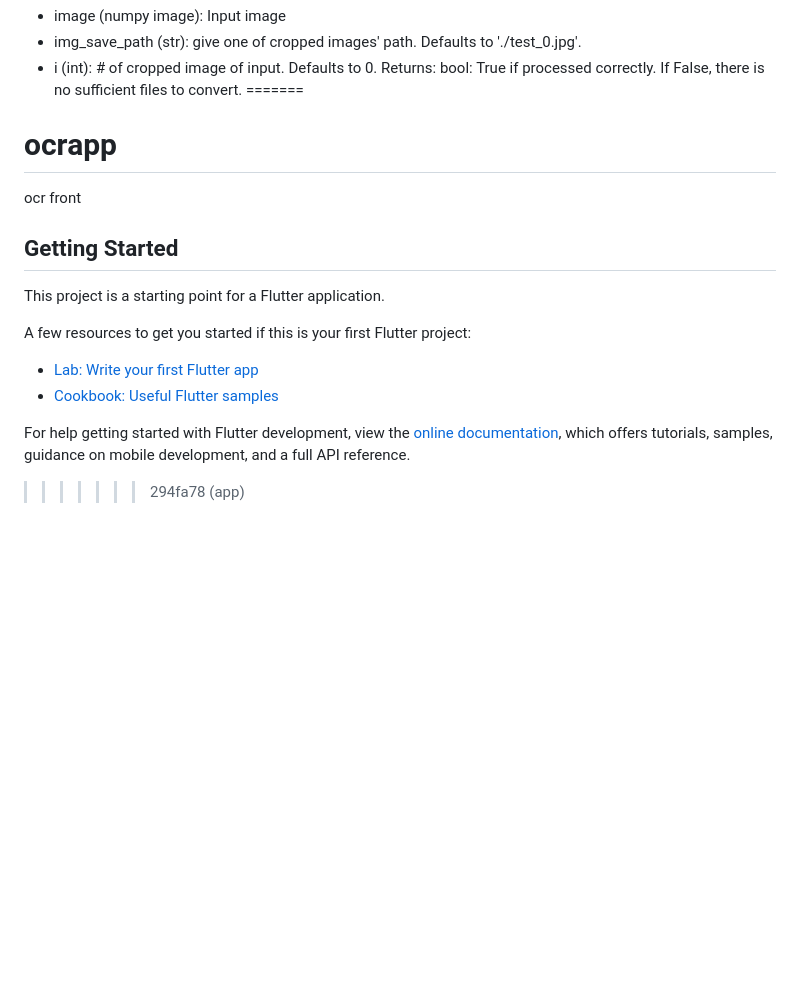
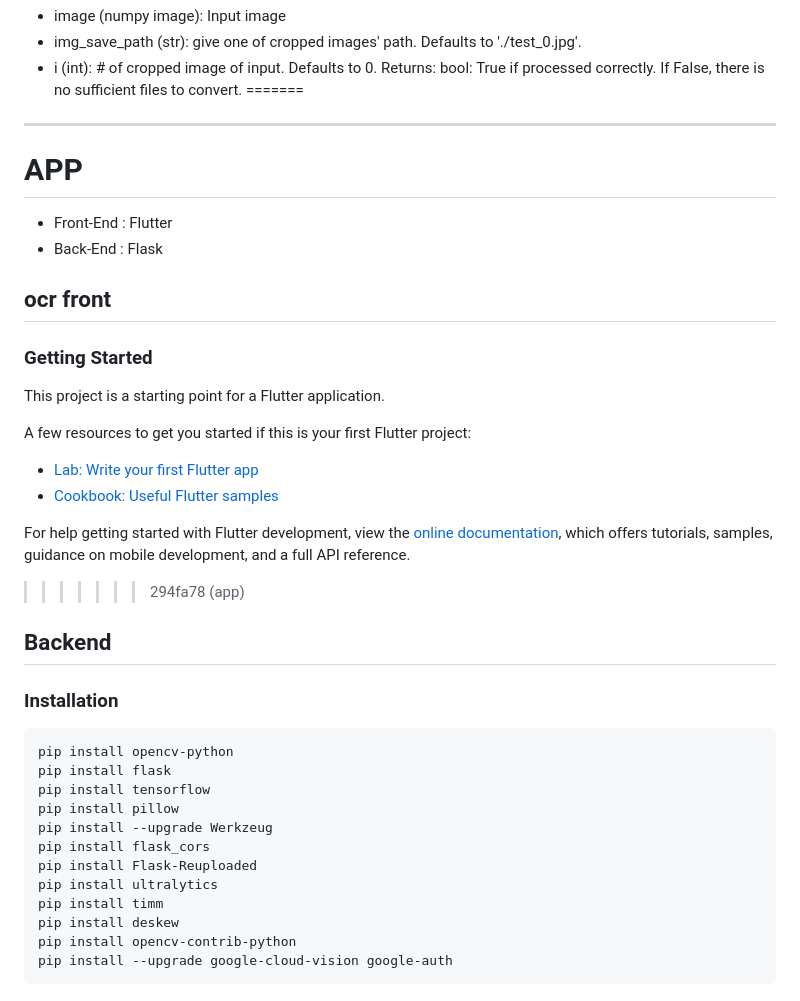
Before and after one commit to JinhoMo/OCR_Project, a Markdown page: README.md, the part around the change. GitHub-like rendering; blank space fills up the shorter version.

Commit message:
Update README.md_ Add backend

````diff
--- a/README.md
+++ b/README.md
@@ -86,11 +86,15 @@ Args:
 Returns:
     bool: True if processed correctly. If False, there is no sufficient files to convert.
 =======
-# ocrapp
 
-ocr front
+---
+# APP
+- Front-End : Flutter
+- Back-End : Flask
 
-## Getting Started
+## ocr front
+
+### Getting Started
 
 This project is a starting point for a Flutter application.
 
@@ -103,3 +107,21 @@ For help getting started with Flutter development, view the
 [online documentation](https://docs.flutter.dev/), which offers tutorials,
 samples, guidance on mobile development, and a full API reference.
 >>>>>>> 294fa78 (app)
+## Backend
+
+### Installation
+
+```
+pip install opencv-python
+pip install flask
+pip install tensorflow
+pip install pillow
+pip install --upgrade Werkzeug
+pip install flask_cors
+pip install Flask-Reuploaded
+pip install ultralytics
+pip install timm
+pip install deskew
+pip install opencv-contrib-python
+pip install --upgrade google-cloud-vision google-auth
+```
````
